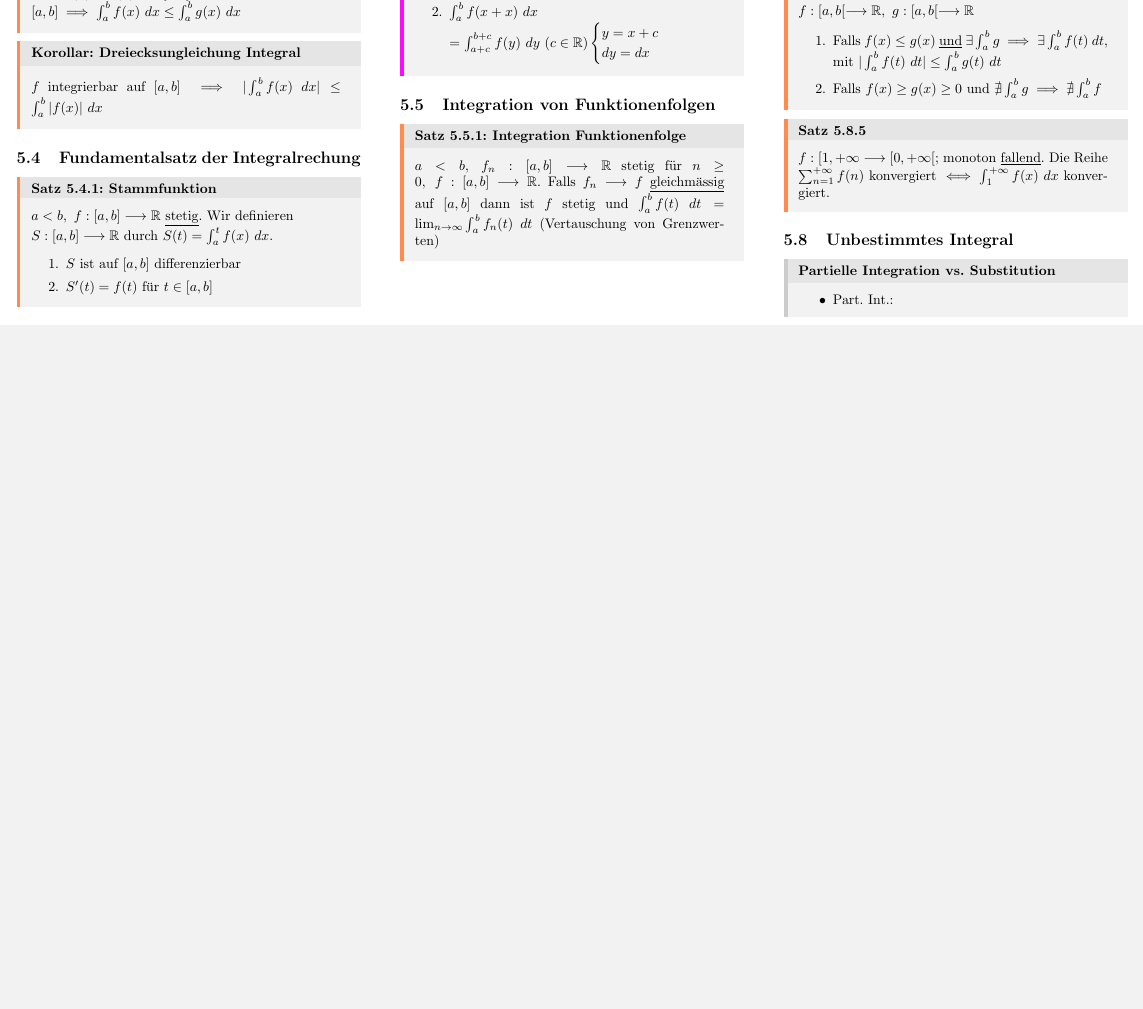
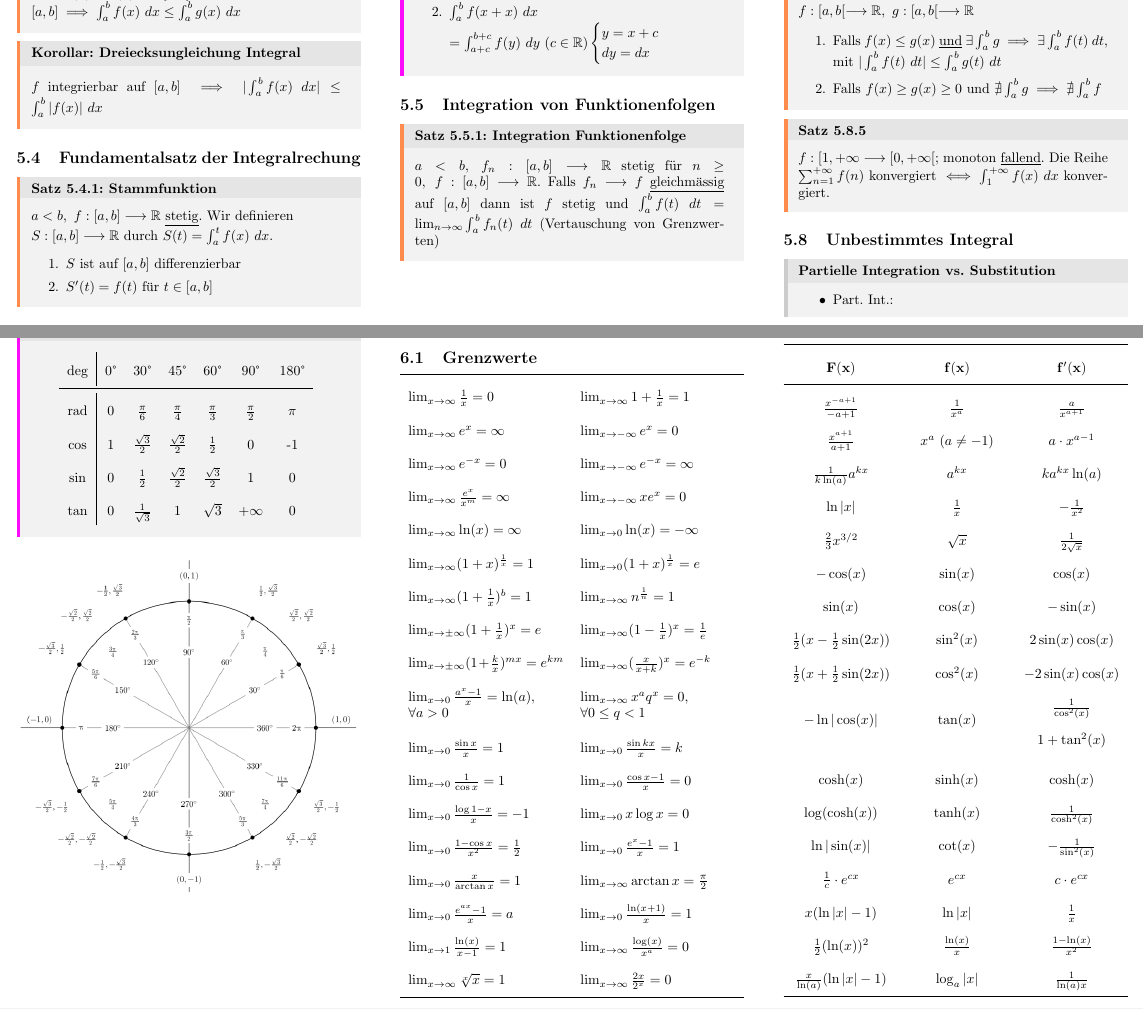
Before and after one commit to klucny/Analysis-I-Cheatsheet, a LaTeX document (Version_1.tex): part of page 11 of 11 before the commit and two parts of pages 11 and 12 of 13 after it, the two joined at a grey line, cut so that both start at the same text, the shorter picture padded with empty space. Compiled offline with pdfLaTeX.

Commit message:
Updates from Overleaf

```diff
--- a/Version_1.tex
+++ b/Version_1.tex
@@ -1035,3 +1035,77 @@ Verteilt in anderen Kapiteln
         \item Part. Int.:
     \end{itemize}
 \end{defbox}
+\begin{tipbox}
+{Wichtige Werte}
+\begin{center}
+ \begin{tabular}{c|cccccc}
+  deg & 0° & 30° & 45° & 60° & 90° & 180° \\
+  \midrule
+  rad & 0 & $\frac{\pi}{6}$ & $\frac{\pi}{4}$ & $\frac{\pi}{3}$ & $\frac{\pi}{2}$ & $\pi$ \\
+  cos & 1 & $\frac{\sqrt{3}}{2}$ & $\frac{\sqrt{2}}{2}$ & $\frac{1}{2}$ & 0 & -1 \\
+  sin & 0 & $\frac{1}{2}$ & $\frac{\sqrt{2}}{2}$ & $\frac{\sqrt{3}}{2}$ & 1 & 0 \\
+  tan & 0 & $\frac{1}{\sqrt{3}}$ & 1 & $\sqrt{3}$ & $+\infty$ & 0 \\
+ \end{tabular}
+\end{center}
+\end{tipbox}
+
+\begin{center}
+    \includegraphics[width=\linewidth]{unit_cirlce.png}
+\end{center}
+\section{Tabellen}
+\subsection{Grenzwerte}
+\begin{center}
+  \begin{tabularx}{\linewidth}{XX}
+    \toprule
+    $\limxi \frac{1}{x} = 0$ & $\limxi 1 + \frac{1}{x} = 1$ \\
+    $\limxi e^x = \infty$ & $\limxn e^x = 0$ \\
+    $\limxi e^{-x} = 0$ & $\limxn e^{-x} = \infty$ \\
+    $\limxi \frac{e^x}{x^m} = \infty$ & $\limxn xe^x = 0$ \\
+    $\limxi \ln(x) = \infty$ & $\limxo \ln(x) = -\infty$ \\
+    $\limxi (1+x)^{\frac{1}{x}} = 1$ & $\limxo (1+x)^{\frac{1}{x}} = e$ \\
+    $\limxi (1+\frac{1}{x})^b = 1$ & $\limxi n^{\frac{1}{n}} = 1$ \\
+    $\lim_{x\to\pm\infty} (1 + \frac{1}{x})^x = e$ & $\limxi (1-\frac{1}{x})^x = \frac{1}{e}$ \\
+    $\lim_{x\to\pm\infty} (1 + \frac{k}{x})^{mx} = e^{km}$ & $\limxi (\frac{x}{x+k})^x = e^{-k}$ \\
+    $\limxo \frac{a^x -1}{x} = \ln(a), \newline \forall a > 0$ &
+    $\limxi x^a q^x = 0, \newline \forall 0 \le q < 1$ \\
+  \end{tabularx}
+  \begin{tabularx}{\linewidth}{XX}
+    $\limxo \frac{\sin x}{x} = 1$ & $\limxo \frac{\sin kx}{x} = k$\\
+    $\limxo \frac{1}{\cos x} = 1$ & $\limxo \frac{\cos x -1}{x} = 0$ \\
+    $\limxo \frac{\log 1 - x}{x} = -1$ & $\limxo x \log x = 0$\\
+    $\limxo \frac{1 - \cos x}{x^2} = \frac{1}{2}$ & $\limxo \frac{e^x-1}{x} = 1$ \\
+    $\limxo \frac{x}{\arctan x} = 1$ & $\limxi \arctan x = \frac{\pi}{2}$ \\
+    $\limxo \frac{e^{ax}-1}{x} = a$ & $\limxo \frac{\ln(x+1)}{x} = 1$ \\
+    $\lim_{x\to 1} \frac{\ln(x)}{x-1} = 1$ & $\limxi \frac{\log(x)}{x^a} = 0$ \\
+    $\limxi \sqrt[x]{x} = 1$ & $\limxi \frac{2x}{2^x} = 0$ \\
+    \bottomrule
+  \end{tabularx}
+\end{center}
+\subsection{Ableitungen}
+\begin{center}
+  % the c>{\centering\arraybackslash}X is a workaround to have a column fill up all space and still be centered
+  \begin{tabularx}{\linewidth}{c>{\centering\arraybackslash}Xc}
+  \toprule
+  $\mathbf{F(x)}$ & $\mathbf{f(x)}$ & $\mathbf{f'(x)}$ \\
+  \midrule
+  $\frac{x^{-a+1}}{-a+1}$ & $\frac{1}{x^a}$ & $\frac{a}{x^{a+1}}$ \\
+  $\frac{x^{a+1}}{a+1}$ & $x^a \ (a \ne -1)$ & $a \cdot x^{a-1}$ \\
+  $\frac{1}{k \ln(a)}a^{kx}$ & $a^{kx}$ & $ka^{kx} \ln(a)$ \\
+  $\ln |x|$ & $\frac{1}{x}$ & $-\frac{1}{x^2}$ \\
+  $\frac{2}{3}x^{3/2}$ & $\sqrt{x}$ & $\frac{1}{2\sqrt{x}}$\\
+  $-\cos(x)$ & $\sin(x)$ & $\cos(x)$ \\
+  $\sin(x)$ & $\cos(x)$ & $-\sin(x)$ \\
+  $\frac{1}{2}(x-\frac{1}{2}\sin(2x))$ & $\sin^2(x)$ & $2 \sin(x)\cos(x)$ \\
+  $\frac{1}{2}(x + \frac{1}{2}\sin(2x))$ & $\cos^2(x)$ & $-2\sin(x)\cos(x)$ \\
+  \multirow{2}*{$-\ln|\cos(x)|$} & \multirow{2}*{$\tan(x)$} & $\frac{1}{\cos^2(x)}$  \\
+  & & $1 + \tan^2(x)$ \\
+  $\cosh(x)$ & $\sinh(x)$ & $\cosh(x)$ \\
+  $\log(\cosh(x))$ & $\tanh(x)$ & $\frac{1}{\cosh^2(x)}$ \\
+  $\ln | \sin(x)|$ & $\cot(x)$ & $-\frac{1}{\sin^2(x)}$ \\
+  $\frac{1}{c} \cdot e^{cx}$ & $e^{cx}$ & $c \cdot e^{cx}$ \\
+  $x(\ln |x| - 1)$ & $\ln |x|$ & $\frac{1}{x}$ \\
+  $\frac{1}{2}(\ln(x))^2$ & $\frac{\ln(x)}{x}$ & $\frac{1 - \ln(x)}{x^2}$ \\
+  $\frac{x}{\ln(a)} (\ln|x| -1)$ & $\log_a |x|$ & $\frac{1}{\ln(a)x}$ \\
+  \bottomrule
+  \end{tabularx}
+\end{center}
@@ -1037,0 +1124 @@ Verteilt in anderen Kapiteln
+\end{center}
```
Also changed, not shown: unit_cirlce.png (added), Version_1.tex (34 more changed lines).
